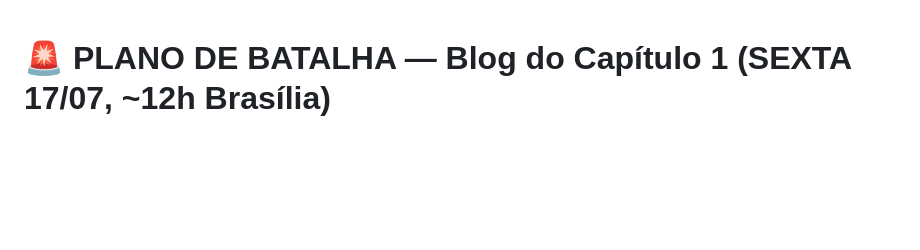
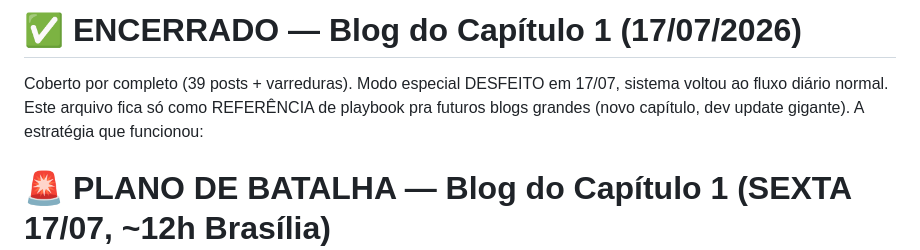
Before and after one commit to LuisCampos95/eldryn-social, a Markdown page: PLANO_CAPITULO1_ENCERRADO.md, the part around the change. Drawn GitHub-style; blank space fills up the shorter version.

```diff
--- a/PLANO_CAPITULO1.md
+++ b/PLANO_CAPITULO1_ENCERRADO.md
@@ -1,3 +1,8 @@
+# ✅ ENCERRADO — Blog do Capítulo 1 (17/07/2026)
+
+Coberto por completo (39 posts + varreduras). Modo especial DESFEITO em 17/07, sistema voltou ao fluxo diário normal.
+Este arquivo fica só como REFERÊNCIA de playbook pra futuros blogs grandes (novo capítulo, dev update gigante). A estratégia que funcionou:
+
 # 🚨 PLANO DE BATALHA — Blog do Capítulo 1 (SEXTA 17/07, ~12h Brasília)
 
 **O MAIOR blog da história do Hytale.** O Simon já deu o tamanho: **28 páginas, 21 vídeos, 37 imagens, ~4 mil palavras, uns 30 minutos pra ler e assistir tudo** — e ele ainda cortou texto de tão grande. Foco central: a **HISTÓRIA / LORE do Capítulo 1**, que é o que todo mundo mais espera. Os posts do Luis batem +10 mil views, então **precisão é obrigatória** (só o que está no blog, nunca inventar).
```
Also changed, not shown: TEMPLATE.md (+3 -3 lines).
